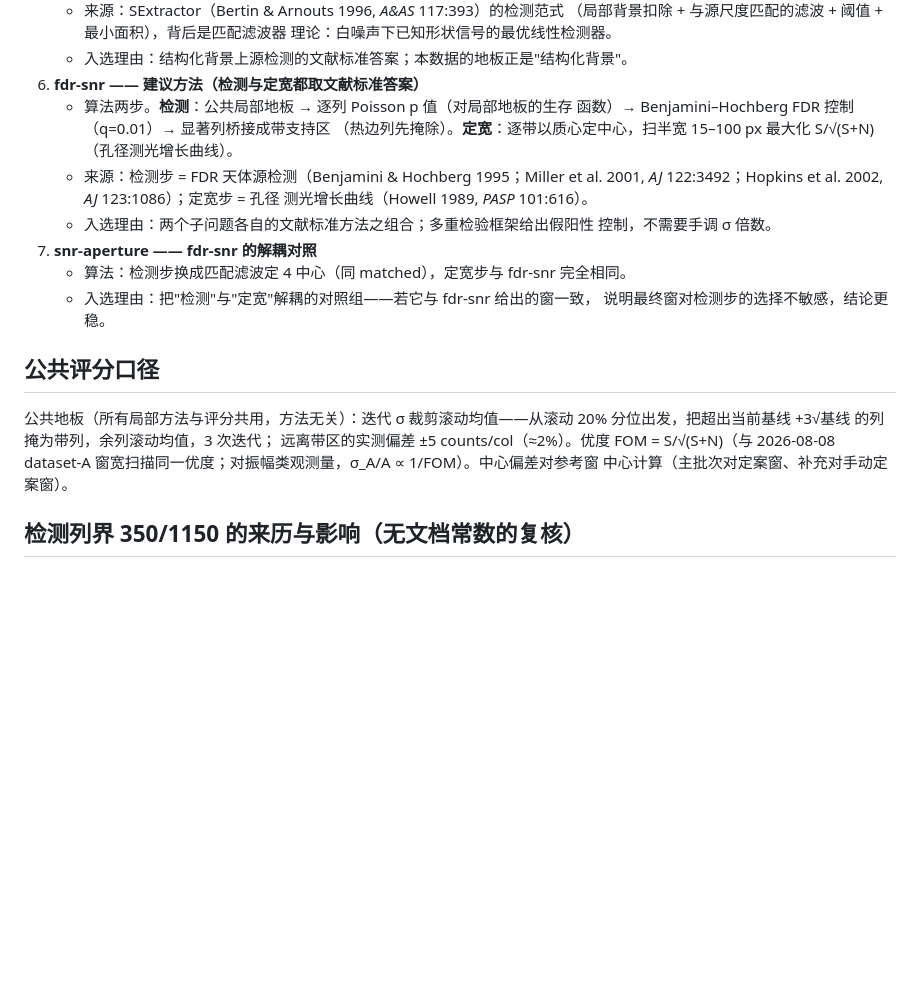
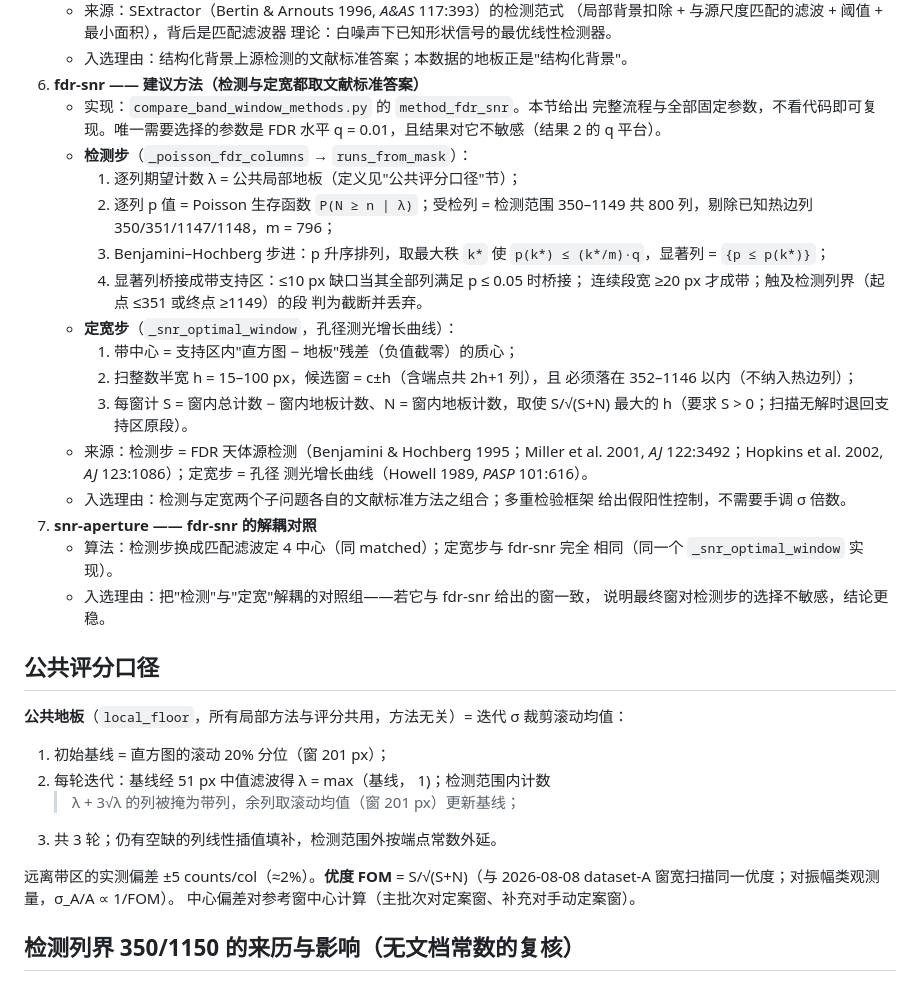
Before and after one commit to Flossertoday/joris-homodyne, a Markdown page: docs/26-08-08-band-window-methods.md, the part around the change. Rendered like a GitHub page; blank space fills up the shorter version.

Commit message:
带窗文档：fdr-snr 定义补全全部固定参数（桥接/最小带宽/截断丢弃/质心/窗边界），重写参评方法第6条与公共地板定义为结构化步骤
Model: kimi-code/k3
Thinking: max

```diff
--- a/docs/26-08-08-band-window-methods.md
+++ b/docs/26-08-08-band-window-methods.md
@@ -86,27 +86,48 @@ analog 廓线显示它左侧排除参考激光斑及其晕、右侧无发射特
      理论：白噪声下已知形状信号的最优线性检测器。
    - 入选理由：结构化背景上源检测的文献标准答案；本数据的地板正是"结构化背景"。
 6. **fdr-snr —— 建议方法（检测与定宽都取文献标准答案）**
-   - 算法两步。**检测**：公共局部地板 → 逐列 Poisson p 值（对局部地板的生存
-     函数）→ Benjamini–Hochberg FDR 控制（q=0.01）→ 显著列桥接成带支持区
-     （热边列先掩除）。**定宽**：逐带以质心定中心，扫半宽 15–100 px 最大化
-     S/√(S+N)（孔径测光增长曲线）。
+   - 实现：`compare_band_window_methods.py` 的 `method_fdr_snr`。本节给出
+     完整流程与全部固定参数，不看代码即可复现。唯一需要选择的参数是 FDR
+     水平 q = 0.01，且结果对它不敏感（结果 2 的 q 平台）。
+   - **检测步**（`_poisson_fdr_columns` → `runs_from_mask`）：
+     1. 逐列期望计数 λ = 公共局部地板（定义见"公共评分口径"节）；
+     2. 逐列 p 值 = Poisson 生存函数 `P(N ≥ n | λ)`；受检列 = 检测范围
+        350–1149 共 800 列，剔除已知热边列 350/351/1147/1148，m = 796；
+     3. Benjamini–Hochberg 步进：p 升序排列，取最大秩 `k*` 使
+        `p(k*) ≤ (k*/m)·q`，显著列 = `{p ≤ p(k*)}`；
+     4. 显著列桥接成带支持区：≤10 px 缺口当其全部列满足 p ≤ 0.05 时桥接；
+        连续段宽 ≥20 px 才成带；触及检测列界（起点 ≤351 或终点 ≥1149）的段
+        判为截断并丢弃。
+   - **定宽步**（`_snr_optimal_window`，孔径测光增长曲线）：
+     1. 带中心 = 支持区内"直方图 − 地板"残差（负值截零）的质心；
+     2. 扫整数半宽 h = 15–100 px，候选窗 = c±h（含端点共 2h+1 列），且
+        必须落在 352–1146 以内（不纳入热边列）；
+     3. 每窗计 S = 窗内总计数 − 窗内地板计数、N = 窗内地板计数，取使
+        S/√(S+N) 最大的 h（要求 S > 0；扫描无解时退回支持区原段）。
    - 来源：检测步 = FDR 天体源检测（Benjamini & Hochberg 1995；Miller et al.
      2001, *AJ* 122:3492；Hopkins et al. 2002, *AJ* 123:1086）；定宽步 = 孔径
      测光增长曲线（Howell 1989, *PASP* 101:616）。
-   - 入选理由：两个子问题各自的文献标准方法之组合；多重检验框架给出假阳性
-     控制，不需要手调 σ 倍数。
+   - 入选理由：检测与定宽两个子问题各自的文献标准方法之组合；多重检验框架
+     给出假阳性控制，不需要手调 σ 倍数。
 7. **snr-aperture —— fdr-snr 的解耦对照**
-   - 算法：检测步换成匹配滤波定 4 中心（同 matched），定宽步与 fdr-snr 完全相同。
+   - 算法：检测步换成匹配滤波定 4 中心（同 matched）；定宽步与 fdr-snr 完全
+     相同（同一个 `_snr_optimal_window` 实现）。
    - 入选理由：把"检测"与"定宽"解耦的对照组——若它与 fdr-snr 给出的窗一致，
      说明最终窗对检测步的选择不敏感，结论更稳。
 
 ## 公共评分口径
 
-公共地板（所有局部方法与评分共用，方法无关）：迭代 σ 裁剪滚动均值——从滚动
-20% 分位出发，把超出当前基线 +3√基线 的列掩为带列，余列滚动均值，3 次迭代；
-远离带区的实测偏差 ±5 counts/col（≈2%）。优度 FOM = S/√(S+N)（与 2026-08-08
-dataset-A 窗宽扫描同一优度；对振幅类观测量，σ_A/A ∝ 1/FOM）。中心偏差对参考窗
-中心计算（主批次对定案窗、补充对手动定案窗）。
+**公共地板**（`local_floor`，所有局部方法与评分共用，方法无关）= 迭代 σ
+裁剪滚动均值：
+
+1. 初始基线 = 直方图的滚动 20% 分位（窗 201 px）；
+2. 每轮迭代：基线经 51 px 中值滤波得 λ = max（基线， 1)；检测范围内计数
+   > λ + 3√λ 的列被掩为带列，余列取滚动均值（窗 201 px）更新基线；
+3. 共 3 轮；仍有空缺的列线性插值填补，检测范围外按端点常数外延。
+
+远离带区的实测偏差 ±5 counts/col（≈2%）。**优度 FOM** = S/√(S+N)（与
+2026-08-08 dataset-A 窗宽扫描同一优度；对振幅类观测量，σ_A/A ∝ 1/FOM）。
+中心偏差对参考窗中心计算（主批次对定案窗、补充对手动定案窗）。
 
 ## 检测列界 350/1150 的来历与影响（无文档常数的复核）
 
```
